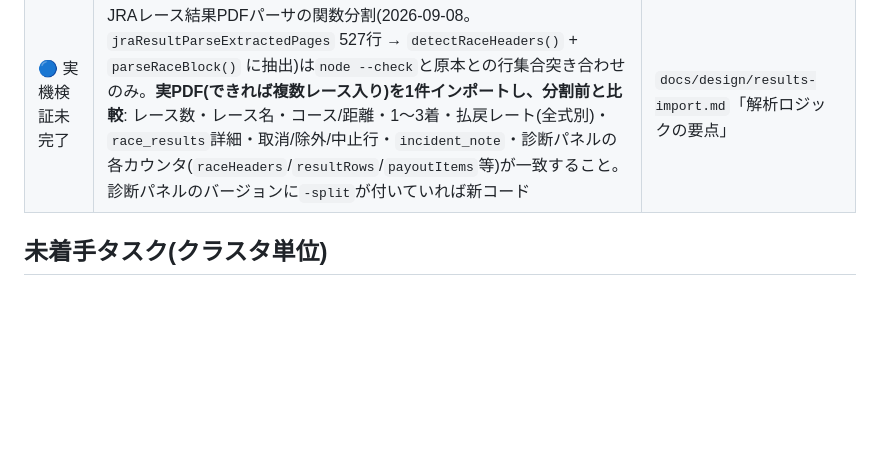
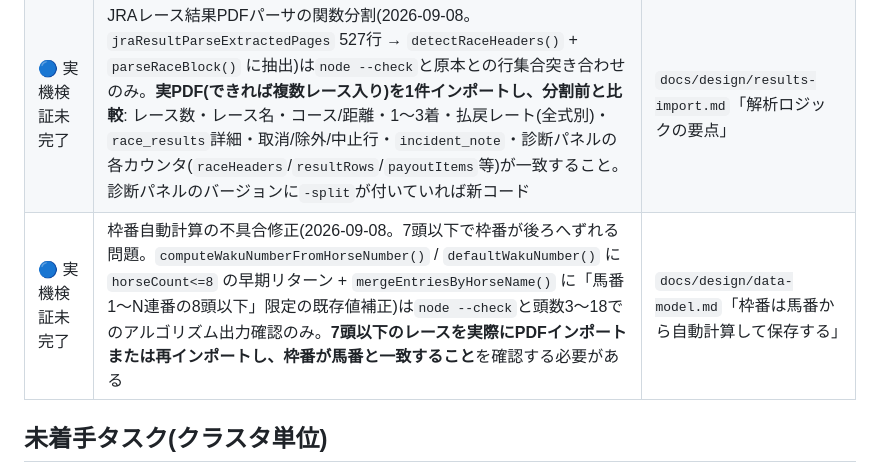
Before and after one commit to kodan1231/keiba-app, a Markdown page: docs/BACKLOG.md, the part around the change. Drawn GitHub-style; blank space fills up the shorter version.

Commit message:
20260908 枠番修正の実機検証を将来タスクとして BACKLOG に記載
Co-Authored-By: Claude Sonnet 5 <noreply@anthropic.com>

```diff
--- a/docs/BACKLOG.md
+++ b/docs/BACKLOG.md
@@ -58,6 +58,7 @@ race_results集計画面)は`docs/ROADMAP.md`を参照してください。
 | 🟡 未対応(今回対象外) | 降着・失格など、取消・除外・中止以外の着順未確定ケースは`race_results.status`で扱えない。将来`demoted`/`disqualified`等のstatus値を追加する拡張が必要 | `docs/design/race-results.md`「レース結果の詳細記録(race_results)」取消・除外・中止の扱い |
 | 🔵 実機検証未完了 | 返還(refund)処理(`tickets.refunded`列・`recomputeTicketPayoutsForRace`/`computeTicketPayout`の返還判定・`stats.js`の的中率集計除外)の実ブラウザでの挙動確認が未実施(コードレビューのみ)。`tickets.refunded`列は本番DBに適用済み | `docs/design/payout-refund.md`「返還(refund)処理」 |
 | 🔵 実機検証未完了 | JRAレース結果PDFパーサの関数分割(2026-09-08。`jraResultParseExtractedPages` 527行 → `detectRaceHeaders()` + `parseRaceBlock()` に抽出)は`node --check`と原本との行集合突き合わせのみ。**実PDF(できれば複数レース入り)を1件インポートし、分割前と比較**: レース数・レース名・コース/距離・1〜3着・払戻レート(全式別)・`race_results`詳細・取消/除外/中止行・`incident_note`・診断パネルの各カウンタ(`raceHeaders`/`resultRows`/`payoutItems`等)が一致すること。診断パネルのバージョンに`-split`が付いていれば新コード | `docs/design/results-import.md`「解析ロジックの要点」 |
+| 🔵 実機検証未完了 | 枠番自動計算の不具合修正(2026-09-08。7頭以下で枠番が後ろへずれる問題。`computeWakuNumberFromHorseNumber()` / `defaultWakuNumber()` に `horseCount<=8` の早期リターン + `mergeEntriesByHorseName()` に「馬番1〜N連番の8頭以下」限定の既存値補正)は`node --check`と頭数3〜18でのアルゴリズム出力確認のみ。**7頭以下のレースを実際にPDFインポートまたは再インポートし、枠番が馬番と一致すること**を確認する必要がある | `docs/design/data-model.md`「枠番は馬番から自動計算して保存する」 |
 
 ## 未着手タスク(クラスタ単位)
 
```
